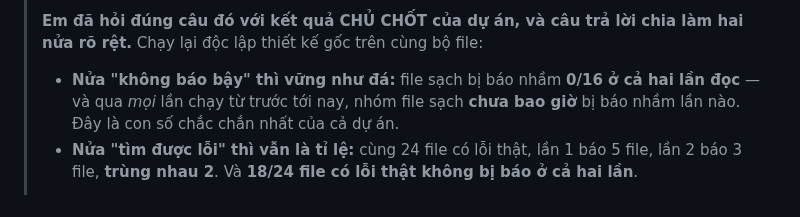
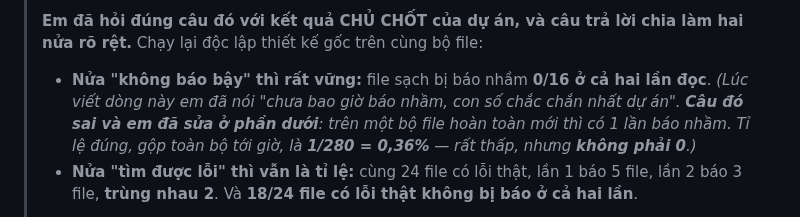
Before and after one commit to manhquydev/sentinel-security-platform, a Markdown page: docs/2026-07-26_NguyenManhQuy_Week12.md, the part around the change. GitHub-like rendering.

Commit message:
docs: sửa tại chỗ câu 'chưa bao giờ báo nhầm' trong báo cáo Tuần 12
Phần đính chính nằm ở dưới, nhưng người đọc dừng ở dòng này sẽ mang đi đúng câu
đã bị bác bỏ. Sửa ngay tại chỗ và trỏ xuống, kèm tỉ lệ đúng 1/280 = 0,36%.

```diff
--- a/docs/2026-07-26_NguyenManhQuy_Week12.md
+++ b/docs/2026-07-26_NguyenManhQuy_Week12.md
@@ -99,9 +99,10 @@ câu chuyện "AI tìm giỏi hơn" là bán thứ dữ liệu của chính dự
 >
 > **Em đã hỏi đúng câu đó với kết quả CHỦ CHỐT của dự án, và câu trả lời chia làm hai nửa rõ rệt.**
 > Chạy lại độc lập thiết kế gốc trên cùng bộ file:
-> - **Nửa "không báo bậy" thì vững như đá:** file sạch bị báo nhầm **0/16 ở cả hai lần đọc** — và
->   qua *mọi* lần chạy từ trước tới nay, nhóm file sạch **chưa bao giờ** bị báo nhầm lần nào. Đây
->   là con số chắc chắn nhất của cả dự án.
+> - **Nửa "không báo bậy" thì rất vững:** file sạch bị báo nhầm **0/16 ở cả hai lần đọc**.
+>   *(Lúc viết dòng này em đã nói "chưa bao giờ báo nhầm, con số chắc chắn nhất dự án". **Câu đó
+>   sai và em đã sửa ở phần dưới**: trên một bộ file hoàn toàn mới thì có 1 lần báo nhầm. Tỉ lệ
+>   đúng, gộp toàn bộ tới giờ, là **1/280 = 0,36%** — rất thấp, nhưng **không phải 0**.)*
 > - **Nửa "tìm được lỗi" thì vẫn là tỉ lệ:** cùng 24 file có lỗi thật, lần 1 báo 5 file, lần 2 báo
 >   3 file, **trùng nhau 2**. Và **18/24 file có lỗi thật không bị báo ở cả hai lần**.
 >
```
